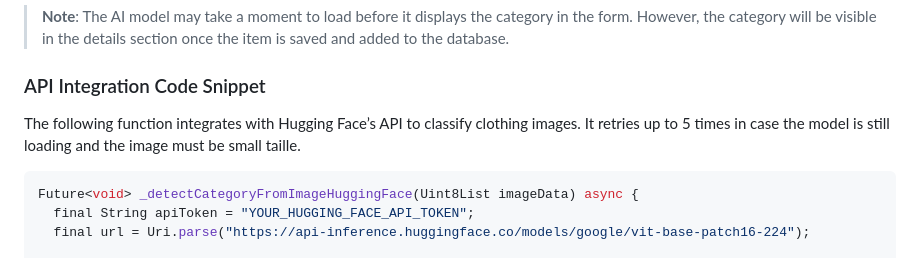
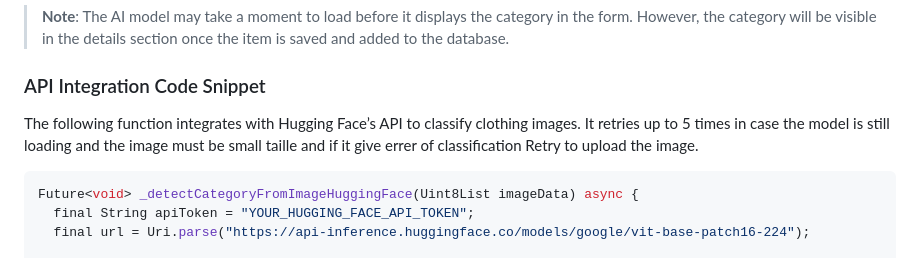
Before and after one commit to badr-sl/Vetement-flutter-App-AI, a Markdown page: README.md, the part around the change. GitHub-like rendering.

````diff
--- a/README.md
+++ b/README.md
@@ -29,7 +29,7 @@ To log in to the application, use one of the following credentials:
 > **Note**: The AI model may take a moment to load before it displays the category in the form. However, the category will be visible in the details section once the item is saved and added to the database.
 
 ### API Integration Code Snippet
-The following function integrates with Hugging Face’s API to classify clothing images. It retries up to 5 times in case the model is still loading and the image must be small taille.
+The following function integrates with Hugging Face’s API to classify clothing images. It retries up to 5 times in case the model is still loading and the image must be small taille and if it give errer of classification Retry to upload the image.
 
 ```dart
 Future<void> _detectCategoryFromImageHuggingFace(Uint8List imageData) async {
````
